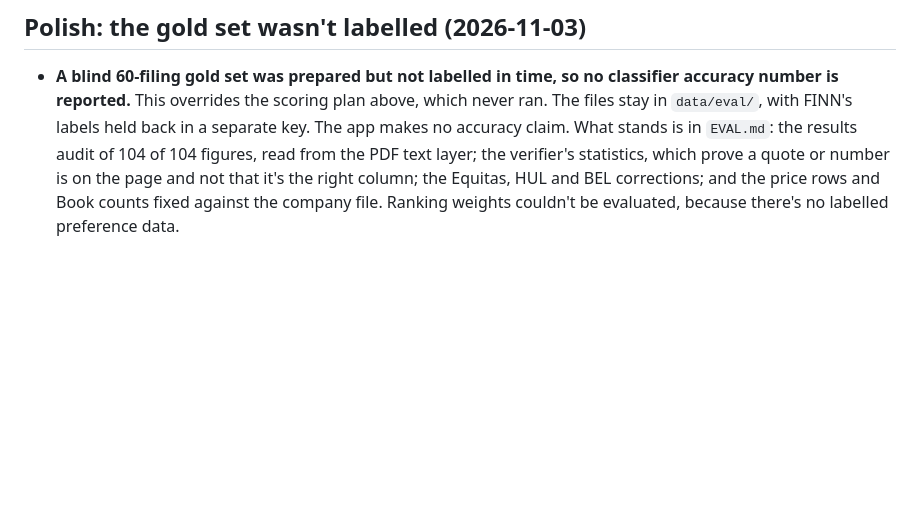
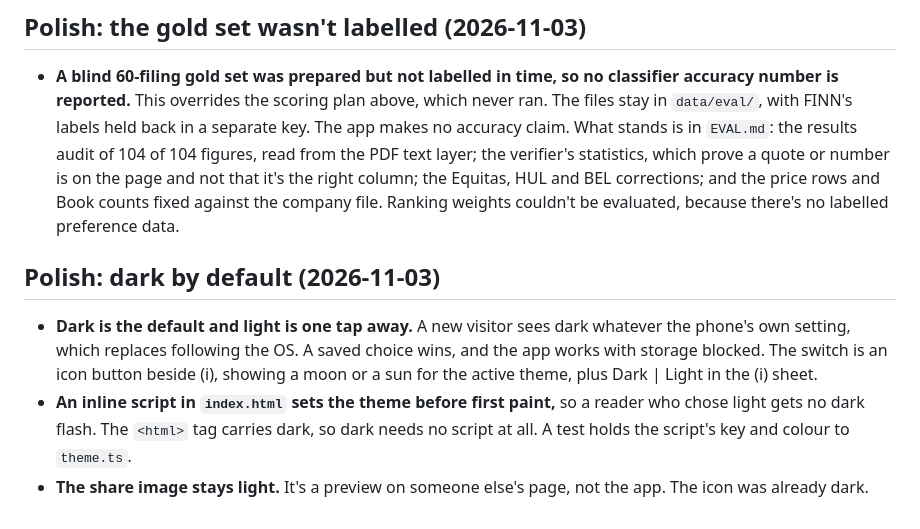
Before and after one commit to adityadeshmukh23/finn, a Markdown page: docs/DECISIONS.md, the part around the change. GitHub-like rendering; blank space fills up the shorter version.

```diff
--- a/docs/DECISIONS.md
+++ b/docs/DECISIONS.md
@@ -340,3 +340,9 @@ Fixed before any label was filled in, so the rules can't bend to the result. No
 ## Polish: the gold set wasn't labelled (2026-11-03)
 
 - **A blind 60-filing gold set was prepared but not labelled in time, so no classifier accuracy number is reported.** This overrides the scoring plan above, which never ran. The files stay in `data/eval/`, with FINN's labels held back in a separate key. The app makes no accuracy claim. What stands is in `EVAL.md`: the results audit of 104 of 104 figures, read from the PDF text layer; the verifier's statistics, which prove a quote or number is on the page and not that it's the right column; the Equitas, HUL and BEL corrections; and the price rows and Book counts fixed against the company file. Ranking weights couldn't be evaluated, because there's no labelled preference data.
+
+## Polish: dark by default (2026-11-03)
+
+- **Dark is the default and light is one tap away.** A new visitor sees dark whatever the phone's own setting, which replaces following the OS. A saved choice wins, and the app works with storage blocked. The switch is an icon button beside (i), showing a moon or a sun for the active theme, plus Dark | Light in the (i) sheet.
+- **An inline script in `index.html` sets the theme before first paint,** so a reader who chose light gets no dark flash. The `<html>` tag carries dark, so dark needs no script at all. A test holds the script's key and colour to `theme.ts`.
+- **The share image stays light.** It's a preview on someone else's page, not the app. The icon was already dark.
```
Also changed, not shown: README.md (+3 -2 lines), docs/DESIGN.md (+1 -0 lines), docs/img/00-hero.jpg, 13 other files.
